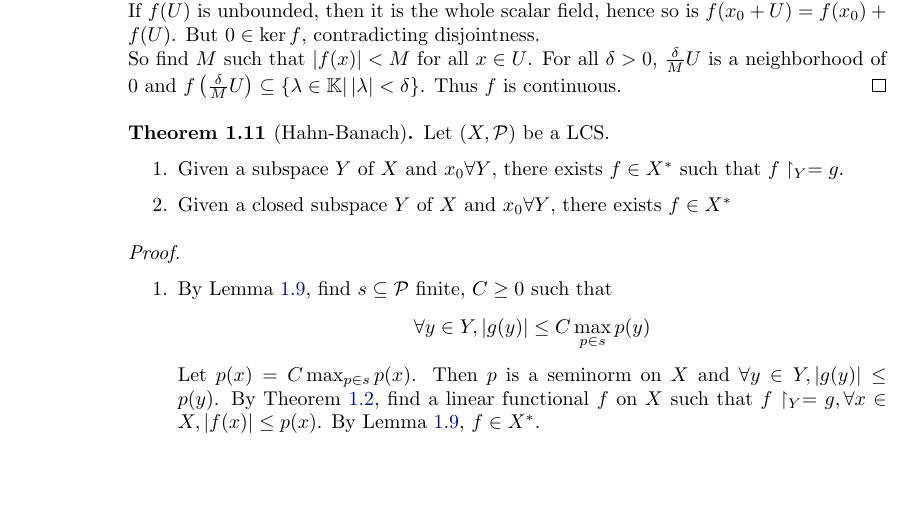
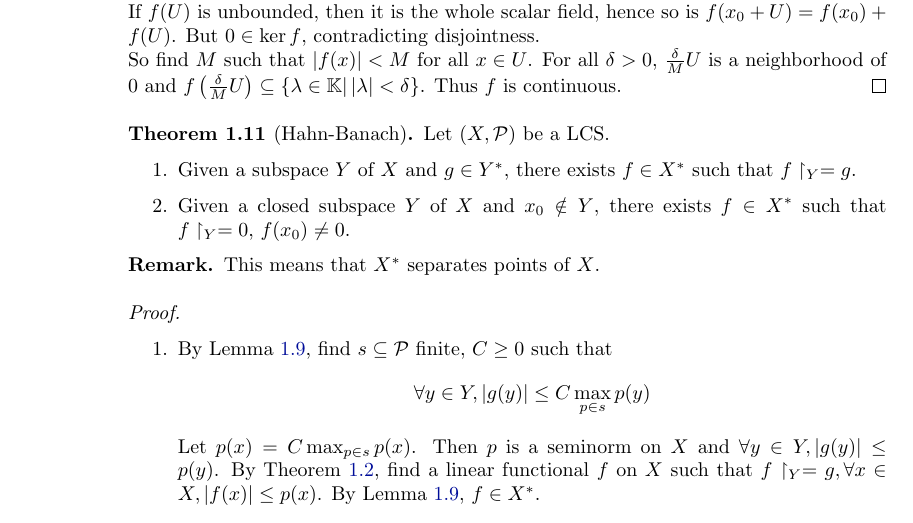
Before and after one commit to YaelDillies/maths-notes, a LaTeX document (functional_analysis.tex, which reads header.tex): part of page 12 of 14 before the commit and part of page 12 of 15 after it, cut so that both start at the same text, the shorter picture padded with empty space. Compiled offline with pdfLaTeX.

Commit message:
Functional Analysis: Fix statement of LCS Hahn-Banach

```diff
--- a/functional_analysis.tex
+++ b/functional_analysis.tex
@@ -520,15 +520,17 @@ $$U \subseteq X \text{ open} \iff \for x \in U, \exists s \subseteq \mathcal P \
   So find $M$ such that $\abs{f(x)} < M$ for all $x \in U$. For all $\delta > 0$, $\frac\delta M U$ is a neighborhood of $0$ and $f\left(\frac\delta M U\right) \subseteq \{\lambda \in \K | \abs\lambda < \delta\}$. Thus $f$ is continuous.
 \end{proof}
 
-\begin{nthm}[Hahn-Banach]
+\begin{nthm}[Hahn-Banach]\label{thm:hb-lcs}
   Let $(X, \mathcal P)$ be a LCS.
   \begin{enumerate}
-    \item Given a subspace $Y$ of $X$ and $x_0 \nin Y$, there exists $f \in X^*$ such that $f\restriction_Y = g$.
-    \item Given a closed subspace $Y$ of $X$ and $x_0 \nin Y$, there exists $f \in X^*$
+    \item Given a subspace $Y$ of $X$ and $g \in Y^*$, there exists $f \in X^*$ such that $f\restriction_Y = g$.
+    \item Given a closed subspace $Y$ of $X$ and $x_0 \nin Y$, there exists $f \in X^*$ such that $f\restriction_Y = 0$, $f(x_0) \ne 0$.
   \end{enumerate}
 \end{nthm}
+\begin{rmk}
+  This means that $X^*$ separates points of $X$.
+\end{rmk}
 \begin{proof}~
-
   \begin{enumerate}
     \item By Lemma \ref{lem:lcs-continuity}, find $s \subseteq \mathcal P$ finite, $C \ge 0$ such that
     $$\for y \in Y, \abs{g(y)} \le C\max_{p \in s}p(y)$$
--- a/header.tex
+++ b/header.tex
@@ -110,7 +110,7 @@ pdfkeywords={Cambridge Mathematics Maths Math \npart\ \nterm\ \nyear\ \ncourse}]
 \newcommand{\Eps}{\mathcal E}
 \newcommand{\for}{\forall}
 \newcommand{\mor}{\rightarrow}
-\newcommand{\nin}{\forall}
+\newcommand{\nin}{\notin}
 \newcommand{\Span}{\mathrm{Span}}
 \renewcommand{\vec}[1]{\boldsymbol{\mathbf{#1}}}
 
```
Also changed, not shown: functional_analysis.pdf.
